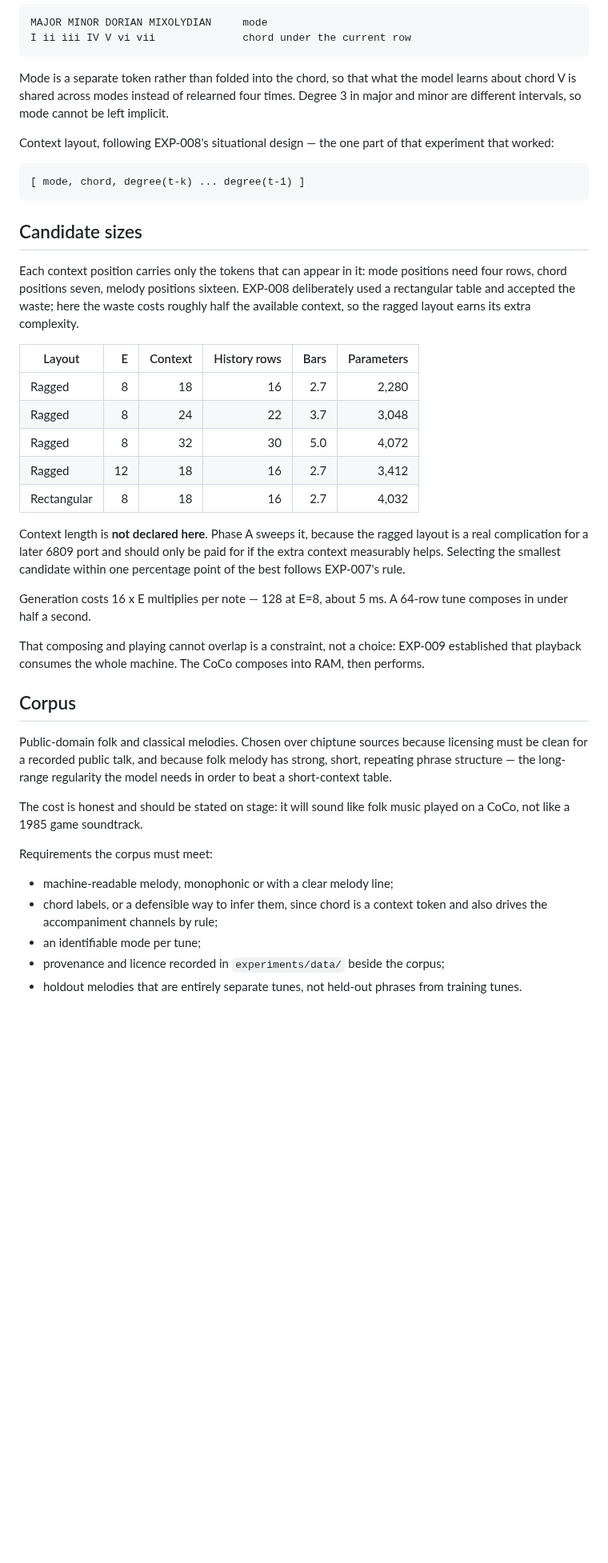
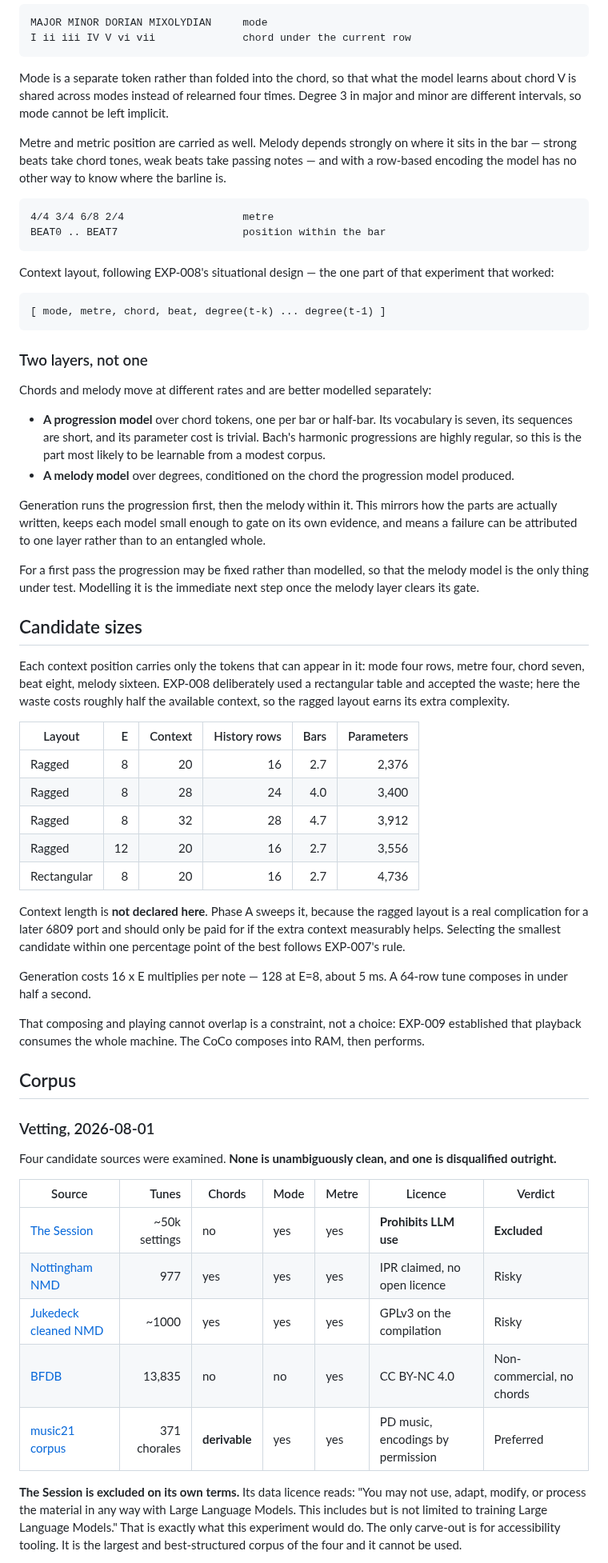
Before and after one commit to svetzal/coco-llm, a Markdown page: experiments/EXP-010-melody-continuation.md, the part around one of its changes. Shown at 80% size. GitHub-like rendering; blank space fills up the shorter version.

````diff
--- a/experiments/EXP-010-melody-continuation.md
+++ b/experiments/EXP-010-melody-continuation.md
@@ -129,28 +131,58 @@ model learns about chord V is shared across modes instead of relearned four
 times. Degree 3 in major and minor are different intervals, so mode cannot be
 left implicit.
 
+Metre and metric position are carried as well. Melody depends strongly on
+where it sits in the bar — strong beats take chord tones, weak beats take
+passing notes — and with a row-based encoding the model has no other way to
+know where the barline is.
+
+```text
+4/4 3/4 6/8 2/4                   metre
+BEAT0 .. BEAT7                    position within the bar
+```
+
 Context layout, following EXP-008's situational design — the one part of that
 experiment that worked:
 
 ```text
-[ mode, chord, degree(t-k) ... degree(t-1) ]
+[ mode, metre, chord, beat, degree(t-k) ... degree(t-1) ]
 ```
+
+### Two layers, not one
+
+Chords and melody move at different rates and are better modelled separately:
+
+- **A progression model** over chord tokens, one per bar or half-bar. Its
+  vocabulary is seven, its sequences are short, and its parameter cost is
+  trivial. Bach's harmonic progressions are highly regular, so this is the
+  part most likely to be learnable from a modest corpus.
+- **A melody model** over degrees, conditioned on the chord the progression
+  model produced.
+
+Generation runs the progression first, then the melody within it. This mirrors
+how the parts are actually written, keeps each model small enough to gate on
+its own evidence, and means a failure can be attributed to one layer rather
+than to an entangled whole.
+
+For a first pass the progression may be fixed rather than modelled, so that
+the melody model is the only thing under test. Modelling it is the immediate
+next step once the melody layer clears its gate.
 
 ## Candidate sizes
 
 Each context position carries only the tokens that can appear in it: mode
-positions need four rows, chord positions seven, melody positions sixteen.
+four rows, metre four, chord seven, beat eight, melody sixteen.
 EXP-008 deliberately used a rectangular table and accepted the waste; here the
 waste costs roughly half the available context, so the ragged layout earns its
 extra complexity.
 
 | Layout | E | Context | History rows | Bars | Parameters |
 | --- | ---: | ---: | ---: | ---: | ---: |
-| Ragged | 8 | 18 | 16 | 2.7 | 2,280 |
-| Ragged | 8 | 24 | 22 | 3.7 | 3,048 |
-| Ragged | 8 | 32 | 30 | 5.0 | 4,072 |
-| Ragged | 12 | 18 | 16 | 2.7 | 3,412 |
-| Rectangular | 8 | 18 | 16 | 2.7 | 4,032 |
+| Ragged | 8 | 20 | 16 | 2.7 | 2,376 |
+| Ragged | 8 | 28 | 24 | 4.0 | 3,400 |
+| Ragged | 8 | 32 | 28 | 4.7 | 3,912 |
+| Ragged | 12 | 20 | 16 | 2.7 | 3,556 |
+| Rectangular | 8 | 20 | 16 | 2.7 | 4,736 |
 
 Context length is **not declared here**. Phase A sweeps it, because the ragged
 layout is a real complication for a later 6809 port and should only be paid
@@ -166,21 +198,23 @@ composes into RAM, then performs.
 
 ## Corpus
 
-Public-domain folk and classical melodies. Chosen over chiptune sources
-because licensing must be clean for a recorded public talk, and because folk
-melody has strong, short, repeating phrase structure — the long-range
-regularity the model needs in order to beat a short-context table.
+### Vetting, 2026-08-01
 
-The cost is honest and should be stated on stage: it will sound like folk
-music played on a CoCo, not like a 1985 game soundtrack.
+Four candidate sources were examined. **None is unambiguously clean, and one
+is disqualified outright.**
 
-Requirements the corpus must meet:
+| Source | Tunes | Chords | Mode | Metre | Licence | Verdict |
+| --- | ---: | --- | --- | --- | --- | --- |
+| [The Session](https://thesession.org/) | ~50k settings | no | yes | yes | **Prohibits LLM use** | **Excluded** |
+| [Nottingham NMD](https://abc.sourceforge.net/NMD/) | 977 | yes | yes | yes | IPR claimed, no open licence | Risky |
+| [Jukedeck cleaned NMD](https://github.com/jukedeck/nottingham-dataset) | ~1000 | yes | yes | yes | GPLv3 on the compilation | Risky |
+| [BFDB](https://zenodo.org/records/14692025) | 13,835 | no | no | yes | CC BY-NC 4.0 | Non-commercial, no chords |
+| [music21 corpus](https://www.music21.org/music21docs/about/about.html) | 371 chorales | **derivable** | yes | yes | PD music, encodings by permission | Preferred |
 
-- machine-readable melody, monophonic or with a clear melody line;
-- chord labels, or a defensible way to infer them, since chord is a context
-  token and also drives the accompaniment channels by rule;
-- an identifiable mode per tune;
-- provenance and licence recorded in `experiments/data/` beside the corpus;
-- holdout melodies that are entirely separate tunes, not held-out phrases from
-  training tunes.
+**The Session is excluded on its own terms.** Its data licence reads: "You may
+not use, adapt, modify, or process the material in any way with Large Language
+Models. This includes but is not limited to training Large Language Models."
+That is exactly what this experiment would do. The only carve-out is for
+accessibility tooling. It is the largest and best-structured corpus of the
+four and it cannot be used.
 
````
Also changed, not shown: other parts of experiments/EXP-010-melody-continuation.md (+54 -8 lines), experiments/README.md (+4 -2 lines).
